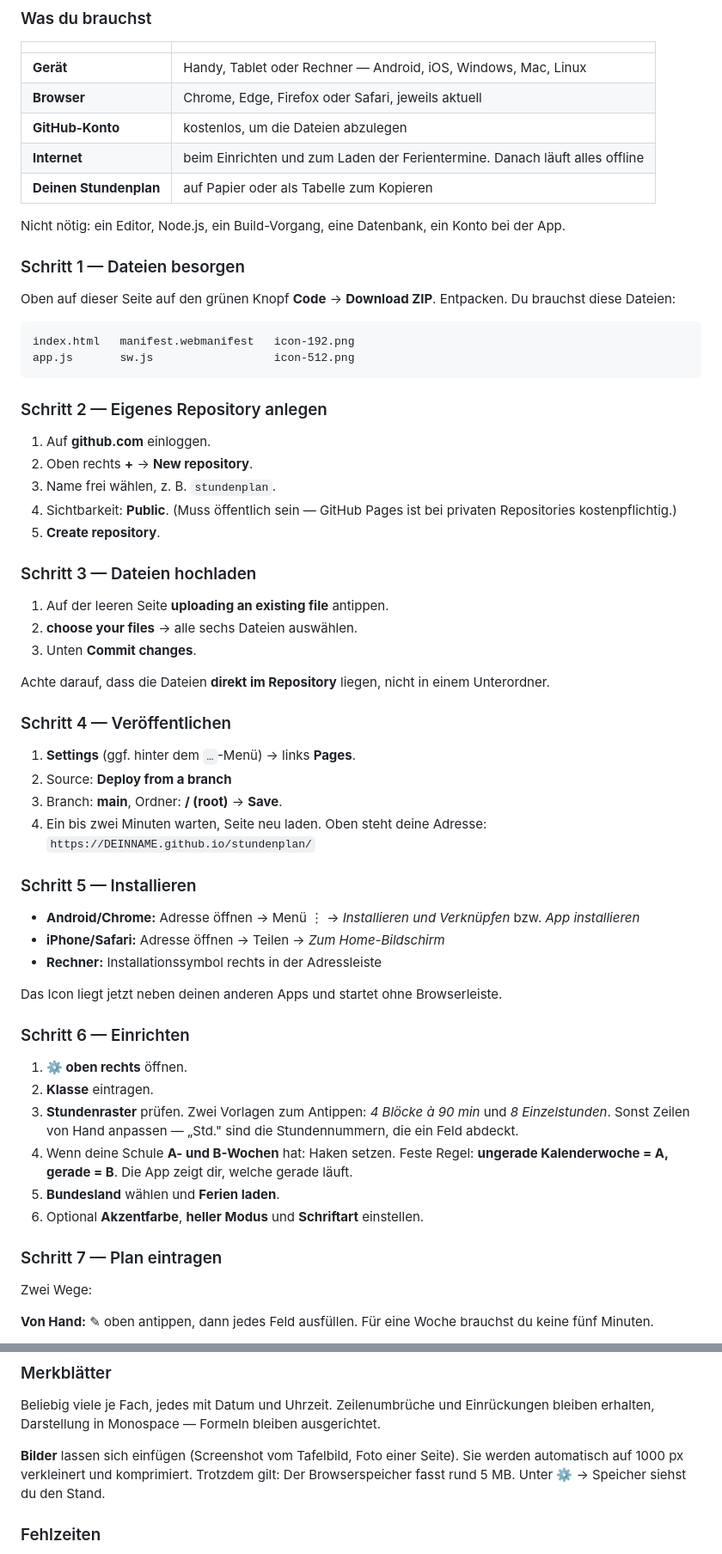
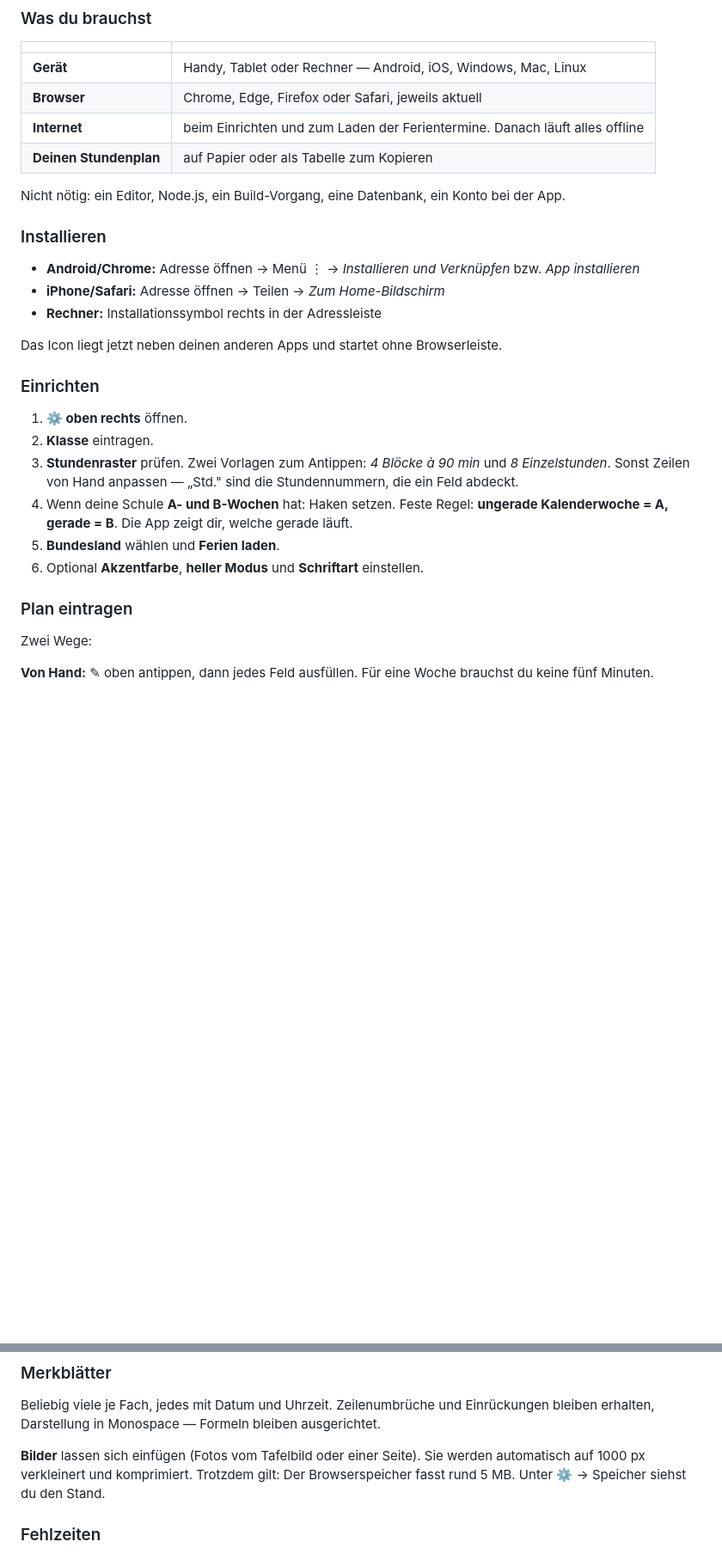
Before and after one commit to DjKamma420/StundenplanNothing, a Markdown page: README.md, 2 parts joined by grey strips. Shown at 86% size. GitHub-like rendering; blank space fills up the shorter version.

Commit message:
Revise README for clarity and conciseness
Updated installation and setup instructions, removed unnecessary steps, and clarified image insertion details.

````diff
--- a/README.md
+++ b/README.md
@@ -37,46 +37,12 @@ Du brauchst **keine Programmierkenntnisse**. Zehn Minuten, alles am Handy.
 |---|---|
 | **Gerät** | Handy, Tablet oder Rechner — Android, iOS, Windows, Mac, Linux |
 | **Browser** | Chrome, Edge, Firefox oder Safari, jeweils aktuell |
-| **GitHub-Konto** | kostenlos, um die Dateien abzulegen |
 | **Internet** | beim Einrichten und zum Laden der Ferientermine. Danach läuft alles offline |
 | **Deinen Stundenplan** | auf Papier oder als Tabelle zum Kopieren |
 
 Nicht nötig: ein Editor, Node.js, ein Build-Vorgang, eine Datenbank, ein Konto bei der App.
 
-### Schritt 1 — Dateien besorgen
-
-Oben auf dieser Seite auf den grünen Knopf **Code** → **Download ZIP**. Entpacken. Du brauchst diese Dateien:
-
-```
-index.html   manifest.webmanifest   icon-192.png
-app.js       sw.js                  icon-512.png
-```
-
-### Schritt 2 — Eigenes Repository anlegen
-
-1. Auf **github.com** einloggen.
-2. Oben rechts **+** → **New repository**.
-3. Name frei wählen, z. B. `stundenplan`.
-4. Sichtbarkeit: **Public**. (Muss öffentlich sein — GitHub Pages ist bei privaten Repositories kostenpflichtig.)
-5. **Create repository**.
-
-### Schritt 3 — Dateien hochladen
-
-1. Auf der leeren Seite **uploading an existing file** antippen.
-2. **choose your files** → alle sechs Dateien auswählen.
-3. Unten **Commit changes**.
-
-Achte darauf, dass die Dateien **direkt im Repository** liegen, nicht in einem Unterordner.
-
-### Schritt 4 — Veröffentlichen
-
-1. **Settings** (ggf. hinter dem `…`-Menü) → links **Pages**.
-2. Source: **Deploy from a branch**
-3. Branch: **main**, Ordner: **/ (root)** → **Save**.
-4. Ein bis zwei Minuten warten, Seite neu laden. Oben steht deine Adresse:
-   `https://DEINNAME.github.io/stundenplan/`
-
-### Schritt 5 — Installieren
+### Installieren
 
 - **Android/Chrome:** Adresse öffnen → Menü ⋮ → *Installieren und Verknüpfen* bzw. *App installieren*
 - **iPhone/Safari:** Adresse öffnen → Teilen → *Zum Home-Bildschirm*
@@ -84,7 +50,7 @@ Achte darauf, dass die Dateien **direkt im Repository** liegen, nicht in einem U
 
 Das Icon liegt jetzt neben deinen anderen Apps und startet ohne Browserleiste.
 
-### Schritt 6 — Einrichten
+### Einrichten
 
 1. **⚙ oben rechts** öffnen.
 2. **Klasse** eintragen.
@@ -93,7 +59,7 @@ Das Icon liegt jetzt neben deinen anderen Apps und startet ohne Browserleiste.
 5. **Bundesland** wählen und **Ferien laden**.
 6. Optional **Akzentfarbe**, **heller Modus** und **Schriftart** einstellen.
 
-### Schritt 7 — Plan eintragen
+### Plan eintragen
 
 Zwei Wege:
 
@@ -161,7 +127,7 @@ Bei der Datumsauswahl bekommt jeder Tag einen **roten Punkt**, an dem das gewäh
 
 Beliebig viele je Fach, jedes mit Datum und Uhrzeit. Zeilenumbrüche und Einrückungen bleiben erhalten, Darstellung in Monospace — Formeln bleiben ausgerichtet.
 
-**Bilder** lassen sich einfügen (Screenshot vom Tafelbild, Foto einer Seite). Sie werden automatisch auf 1000 px verkleinert und komprimiert. Trotzdem gilt: Der Browserspeicher fasst rund 5 MB. Unter ⚙ → Speicher siehst du den Stand.
+**Bilder** lassen sich einfügen (Fotos vom Tafelbild oder einer Seite). Sie werden automatisch auf 1000 px verkleinert und komprimiert. Trotzdem gilt: Der Browserspeicher fasst rund 5 MB. Unter ⚙ → Speicher siehst du den Stand.
 
 ### Fehlzeiten
 
````
Also changed, not shown: other parts of README.md (+0 -10 lines).
